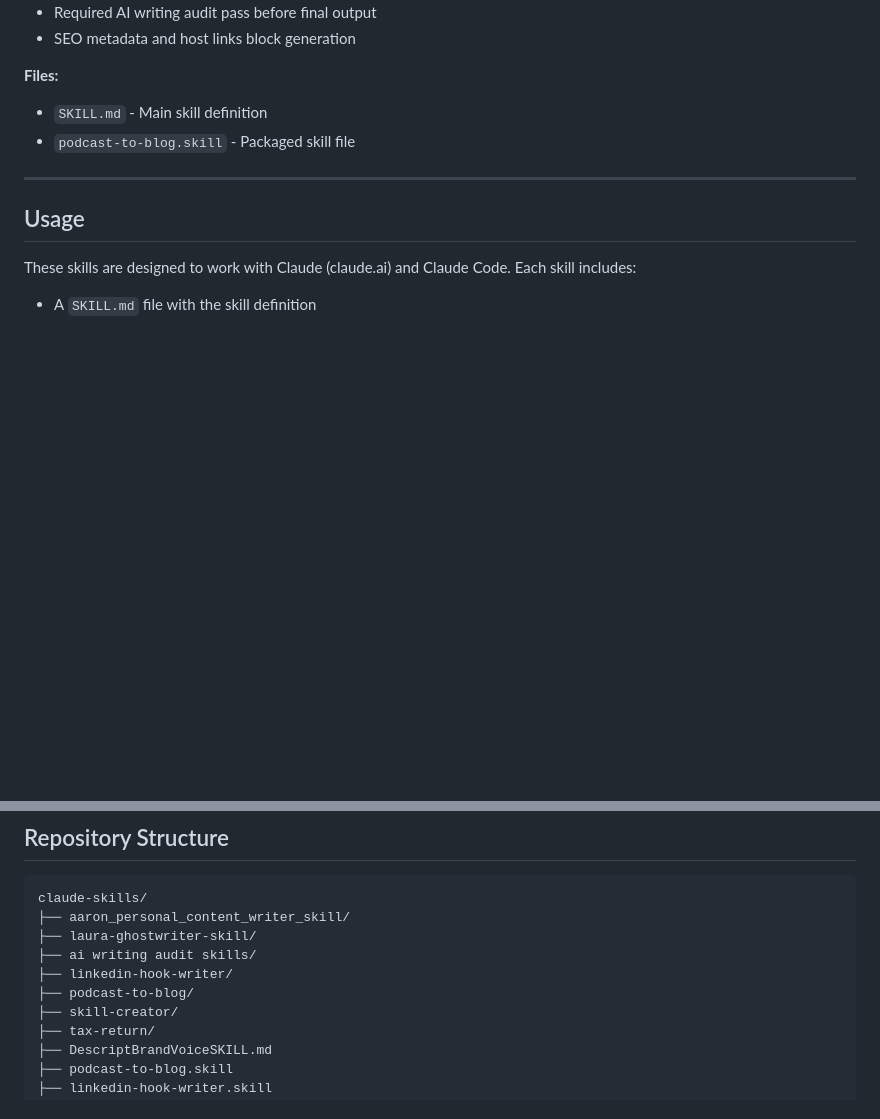
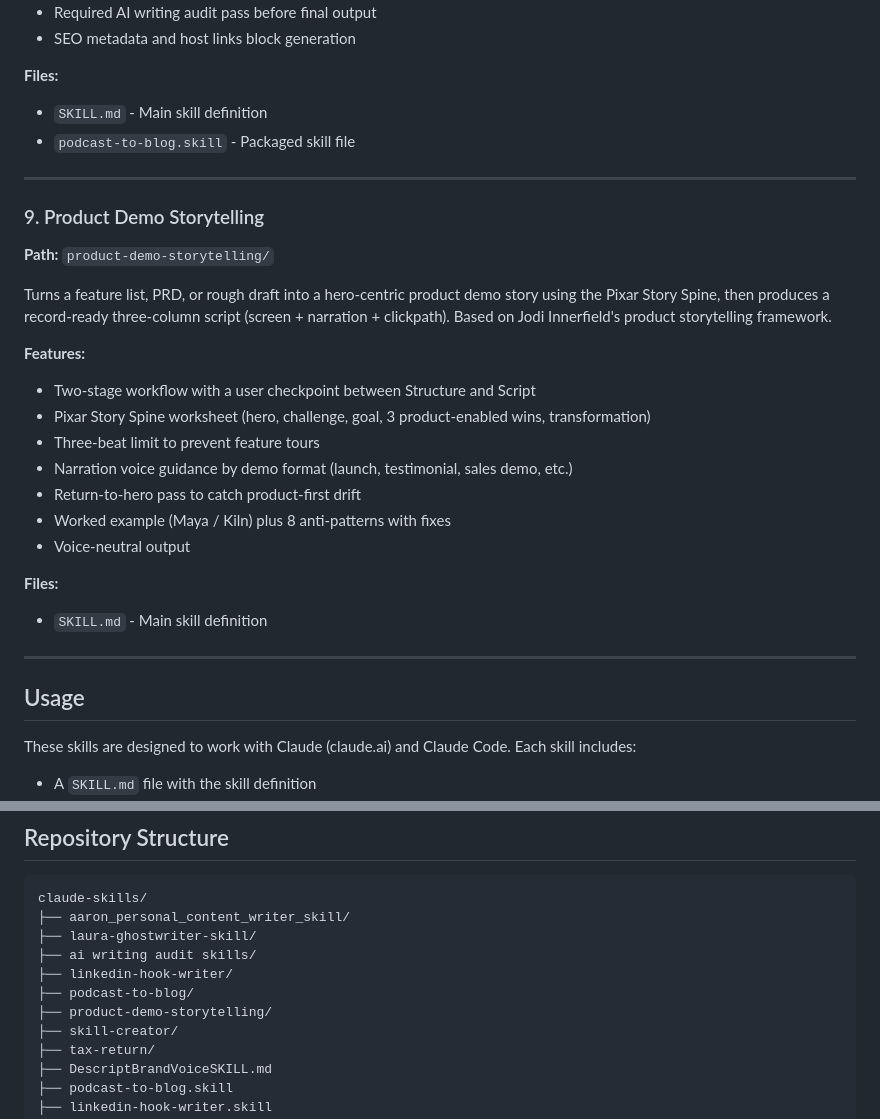
Before and after one commit to a-makelky/claude-skills, a Markdown page: README.md, 2 parts joined by grey strips. Drawn GitHub-style; blank space fills up the shorter version.

```diff
--- a/README.md
+++ b/README.md
@@ -134,6 +134,25 @@ Converts podcast guest appearance transcripts into publish-ready blog posts in A
 
 ---
 
+### 9. Product Demo Storytelling
+**Path:** `product-demo-storytelling/`
+
+Turns a feature list, PRD, or rough draft into a hero-centric product demo story using the Pixar Story Spine, then produces a record-ready three-column script (screen + narration + clickpath). Based on Jodi Innerfield's product storytelling framework.
+
+**Features:**
+- Two-stage workflow with a user checkpoint between Structure and Script
+- Pixar Story Spine worksheet (hero, challenge, goal, 3 product-enabled wins, transformation)
+- Three-beat limit to prevent feature tours
+- Narration voice guidance by demo format (launch, testimonial, sales demo, etc.)
+- Return-to-hero pass to catch product-first drift
+- Worked example (Maya / Kiln) plus 8 anti-patterns with fixes
+- Voice-neutral output
+
+**Files:**
+- `SKILL.md` - Main skill definition
+
+---
+
 ## Usage
 
 These skills are designed to work with Claude (claude.ai) and Claude Code. Each skill includes:
@@ -155,6 +174,7 @@ claude-skills/
 ├── ai writing audit skills/
 ├── linkedin-hook-writer/
 ├── podcast-to-blog/
+├── product-demo-storytelling/
 ├── skill-creator/
 ├── tax-return/
 ├── DescriptBrandVoiceSKILL.md
```
Also changed, not shown: product-demo-storytelling/SKILL.md (added, +238 -0 lines).
